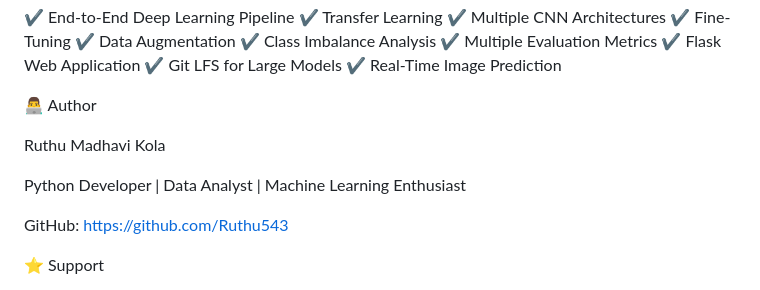
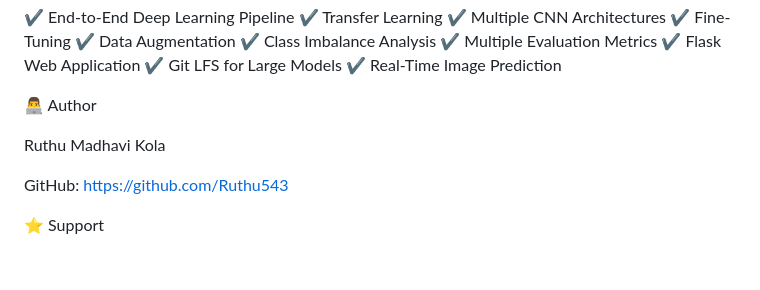
Before and after one commit to Ruthu543/Pneumonia-Detection-System, a Markdown page: README.md, the part around the change. Rendered like a GitHub page; blank space fills up the shorter version.

Commit message:
Update author section in README
Removed professional titles from author section.

```diff
--- a/README.md
+++ b/README.md
@@ -513,8 +513,6 @@ End-to-end ML project development
 
 Ruthu Madhavi Kola
 
-Python Developer | Data Analyst | Machine Learning Enthusiast
-
 GitHub: https://github.com/Ruthu543
 
 ⭐ Support
```
